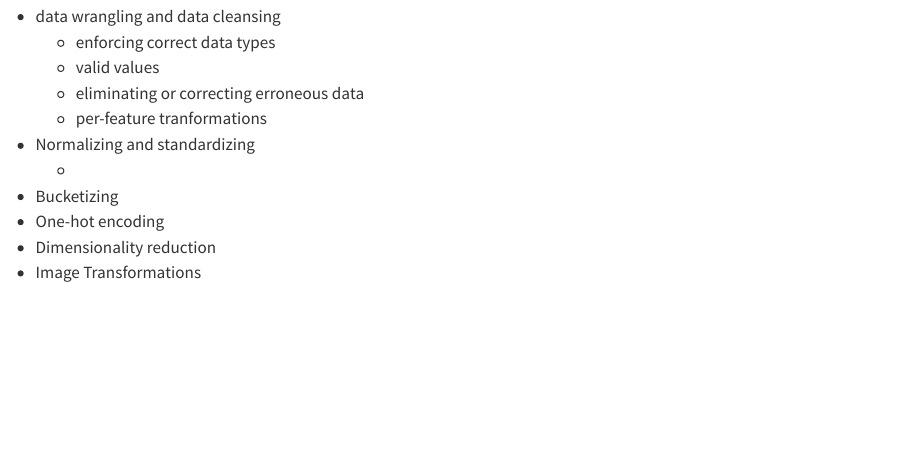
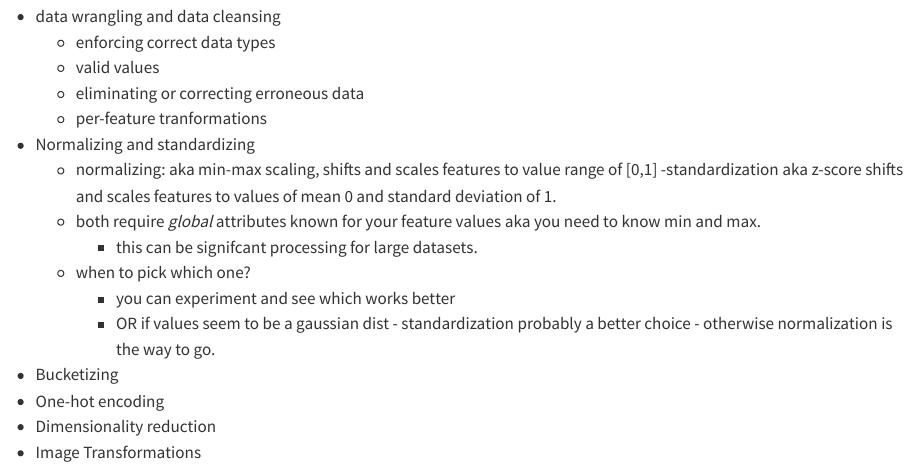
Before and after one commit to asenetcky/super-octo-couscous, a Quarto document (notes.qmd): the page in a window 1100 px wide, from 810 px down. Rendered offline with R 4.5, knitr and Pandoc in place of Quarto, with nearby package versions; some code elsewhere in the file could not run offline.

Commit message:
feat(notes): take notes and render

```diff
--- a/notes.qmd
+++ b/notes.qmd
@@ -45,7 +45,18 @@ Going through the book Machine Learning Production Systems.
     - eliminating or correcting erroneous data
     - per-feature tranformations
 - Normalizing and standardizing
-    -
+    - normalizing: aka min-max scaling, shifts and scales features
+    to value range of [0,1]
+    -standardization aka z-score shifts and scales features to
+    values of mean 0 and standard deviation of 1.
+    - both require _global_ attributes known for your feature values
+    aka you need to know min and max.
+        - this can be signifcant processing for large datasets.
+    - when to pick which one?
+        - you can experiment and see which works better
+        - OR if values seem to be a gaussian dist - standardization
+        probably a better choice - otherwise normalization is the
+        way to go.
 - Bucketizing
 - One-hot encoding
 - Dimensionality reduction
```
Also changed, not shown: notes.html.
